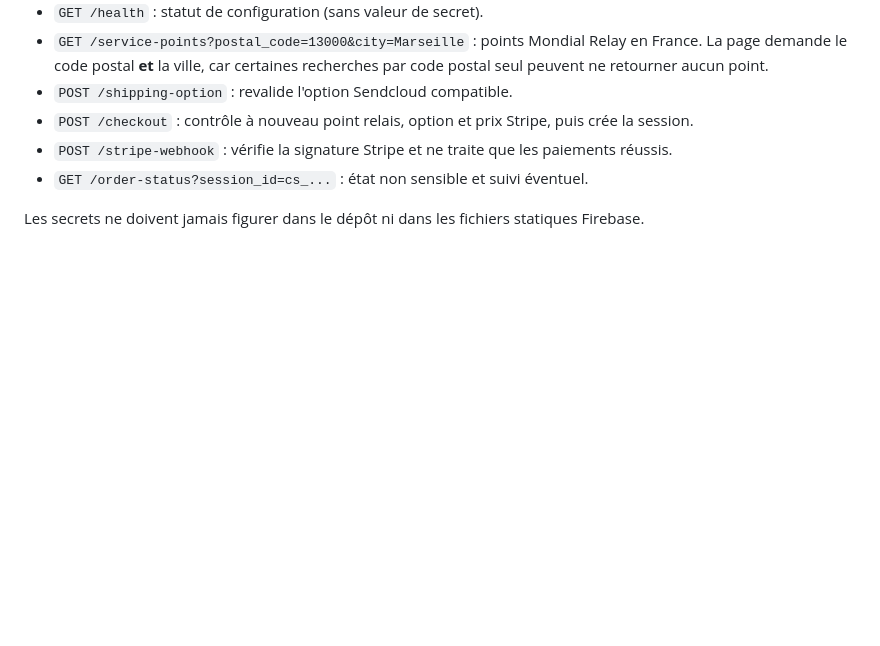
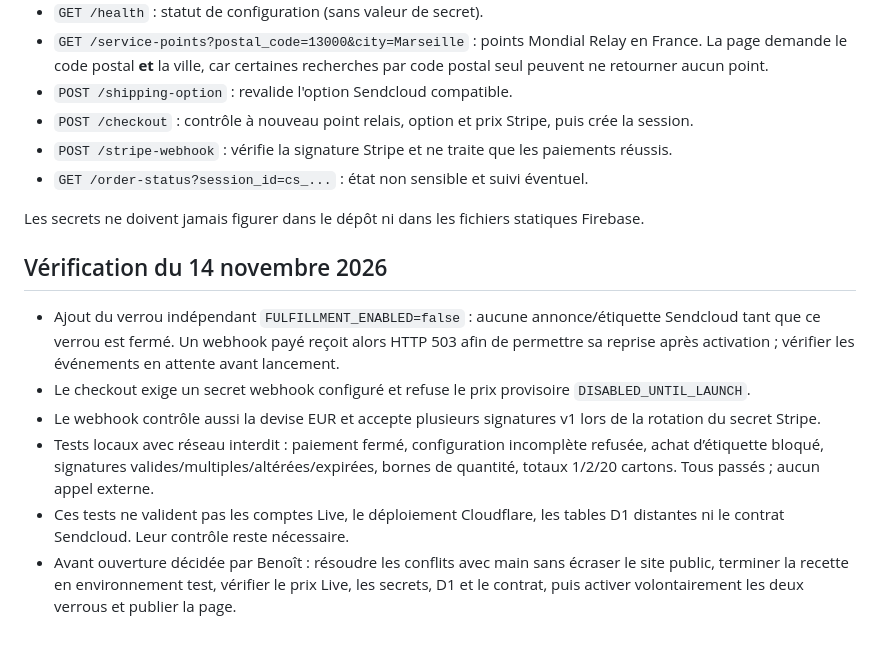
Before and after one commit to SansGlutenFoodSolutions/sansglutenfoodsolutions-site, a Markdown page: worker/README.md, the part around the change. Rendered like a GitHub page; blank space fills up the shorter version.

Commit message:
Record safe local verification and remaining account checks

```diff
--- a/worker/README.md
+++ b/worker/README.md
@@ -40,3 +40,12 @@ D1 conserve les coordonnées client, le point relais, les identifiants de paieme
 - `GET /order-status?session_id=cs_...` : état non sensible et suivi éventuel.
 
 Les secrets ne doivent jamais figurer dans le dépôt ni dans les fichiers statiques Firebase.
+
+## Vérification du 14 novembre 2026
+
+- Ajout du verrou indépendant `FULFILLMENT_ENABLED=false` : aucune annonce/étiquette Sendcloud tant que ce verrou est fermé. Un webhook payé reçoit alors HTTP 503 afin de permettre sa reprise après activation ; vérifier les événements en attente avant lancement.
+- Le checkout exige un secret webhook configuré et refuse le prix provisoire `DISABLED_UNTIL_LAUNCH`.
+- Le webhook contrôle aussi la devise EUR et accepte plusieurs signatures v1 lors de la rotation du secret Stripe.
+- Tests locaux avec réseau interdit : paiement fermé, configuration incomplète refusée, achat d’étiquette bloqué, signatures valides/multiples/altérées/expirées, bornes de quantité, totaux 1/2/20 cartons. Tous passés ; aucun appel externe.
+- Ces tests ne valident pas les comptes Live, le déploiement Cloudflare, les tables D1 distantes ni le contrat Sendcloud. Leur contrôle reste nécessaire.
+- Avant ouverture décidée par Benoît : résoudre les conflits avec main sans écraser le site public, terminer la recette en environnement test, vérifier le prix Live, les secrets, D1 et le contrat, puis activer volontairement les deux verrous et publier la page.
```
